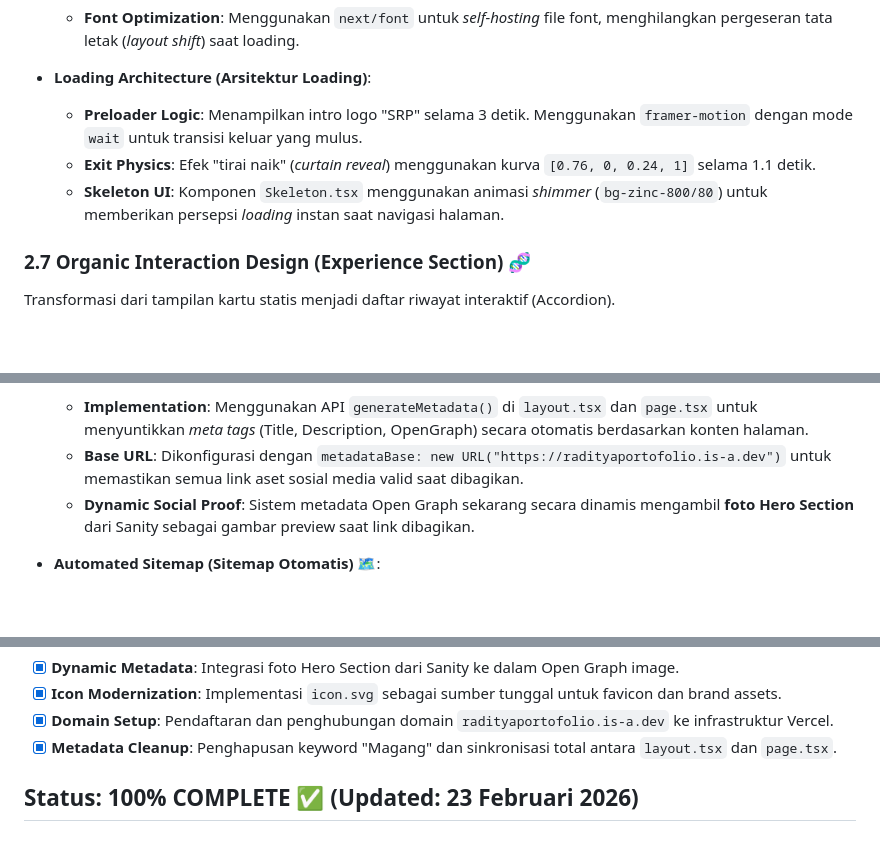
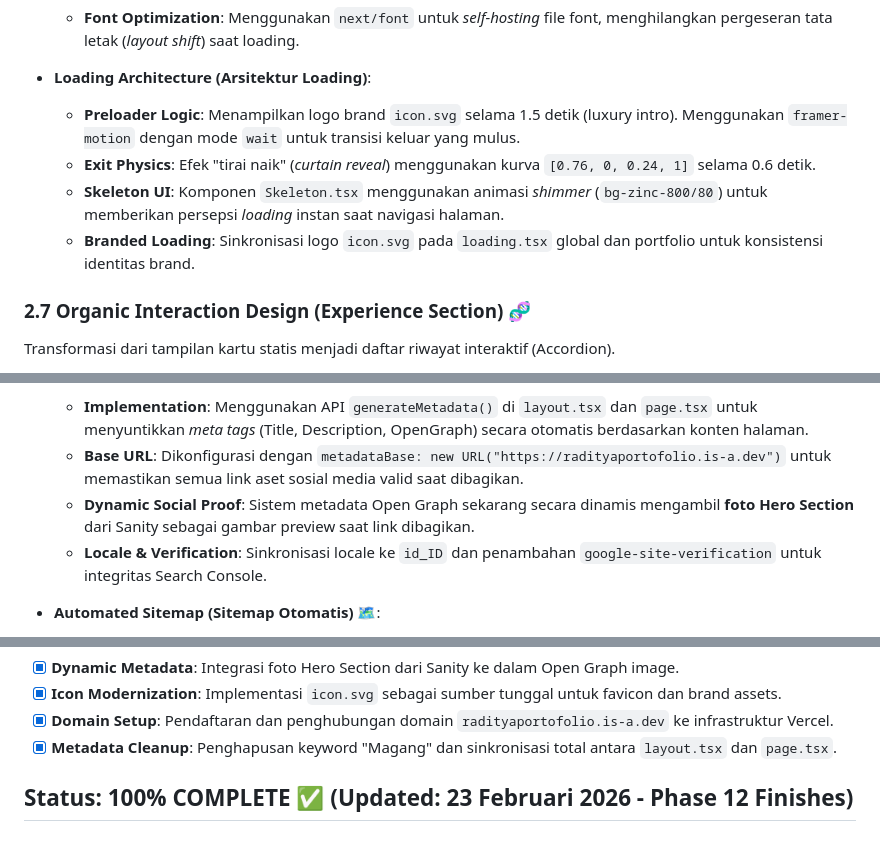
Before and after one commit to syifaradityapratama/portofolio, a Markdown page: PROJECT_MASTER_DOCUMENTATION.md, 3 parts joined by grey strips. Drawn GitHub-style; blank space fills up the shorter version.

```diff
--- a/PROJECT_MASTER_DOCUMENTATION.md
+++ b/PROJECT_MASTER_DOCUMENTATION.md
@@ -148,9 +148,10 @@ Strategi teknis untuk menjaga performa website tetap tinggi meski banyak animasi
   - **Font Optimization**: Menggunakan `next/font` untuk _self-hosting_ file font, menghilangkan pergeseran tata letak (_layout shift_) saat loading.
 
 - **Loading Architecture (Arsitektur Loading)**:
-  - **Preloader Logic**: Menampilkan intro logo "SRP" selama 3 detik. Menggunakan `framer-motion` dengan mode `wait` untuk transisi keluar yang mulus.
-  - **Exit Physics**: Efek "tirai naik" (_curtain reveal_) menggunakan kurva `[0.76, 0, 0.24, 1]` selama 1.1 detik.
+  - **Preloader Logic**: Menampilkan logo brand `icon.svg` selama 1.5 detik (luxury intro). Menggunakan `framer-motion` dengan mode `wait` untuk transisi keluar yang mulus.
+  - **Exit Physics**: Efek "tirai naik" (_curtain reveal_) menggunakan kurva `[0.76, 0, 0.24, 1]` selama 0.6 detik.
   - **Skeleton UI**: Komponen `Skeleton.tsx` menggunakan animasi _shimmer_ (`bg-zinc-800/80`) untuk memberikan persepsi _loading_ instan saat navigasi halaman.
+  - **Branded Loading**: Sinkronisasi logo `icon.svg` pada `loading.tsx` global dan portfolio untuk konsistensi identitas brand.
 
 ### 2.7 Organic Interaction Design (Experience Section) 🧬
 
@@ -257,6 +258,7 @@ Strategi optimasi mesin pencari dan struktur teknis untuk visibilitas maksimal.
   - **Implementation**: Menggunakan API `generateMetadata()` di `layout.tsx` dan `page.tsx` untuk menyuntikkan _meta tags_ (Title, Description, OpenGraph) secara otomatis berdasarkan konten halaman.
   - **Base URL**: Dikonfigurasi dengan `metadataBase: new URL("https://radityaportofolio.is-a.dev")` untuk memastikan semua link aset sosial media valid saat dibagikan.
   - **Dynamic Social Proof**: Sistem metadata Open Graph sekarang secara dinamis mengambil **foto Hero Section** dari Sanity sebagai gambar preview saat link dibagikan.
+  - **Locale & Verification**: Sinkronisasi locale ke `id_ID` dan penambahan `google-site-verification` untuk integritas Search Console.
 
 - **Automated Sitemap (Sitemap Otomatis) 🗺️**:
   - **Function**: File `sitemap.ts` secara dinamis mengambil seluruh _slug_ proyek dari Sanity CMS dan membuat file XML yang valid untuk Google Search Console.
@@ -757,4 +759,4 @@ _(Source: Preserved Project History)_
 - [x] **Domain Setup**: Pendaftaran dan penghubungan domain `radityaportofolio.is-a.dev` ke infrastruktur Vercel.
 - [x] **Metadata Cleanup**: Penghapusan keyword "Magang" dan sinkronisasi total antara `layout.tsx` dan `page.tsx`.
 
-## Status: 100% COMPLETE ✅ (Updated: 23 Februari 2026)
+## Status: 100% COMPLETE ✅ (Updated: 23 Februari 2026 - Phase 12 Finishes)
```
Also changed, not shown: README.md (+4 -3 lines).
